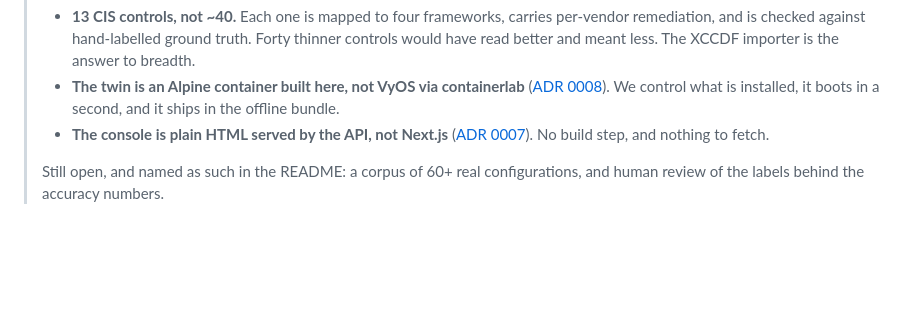
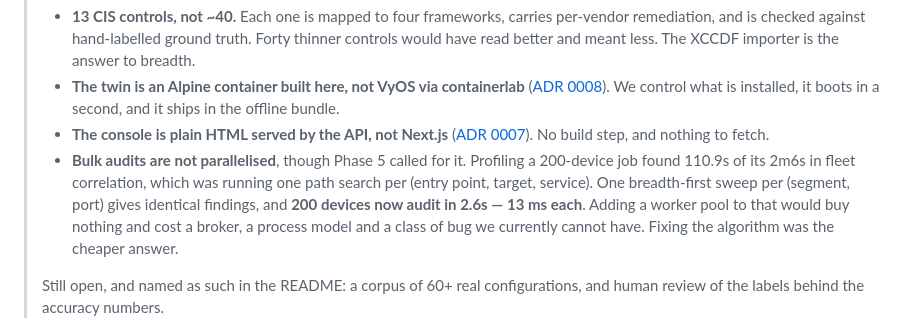
Before and after one commit to Crepco/SIH26155, a Markdown page: docs/12-execution-plan.md, the part around the change. Rendered like a GitHub page; blank space fills up the shorter version.

Commit message:
docs/12: 200 devices in 2.6s, and why there is no worker pool
Phase 5 asked for parallelised bulk audits. After the correlation fix a
200-device job takes 2.6 seconds - 13 ms per device - so a worker pool
would add a broker, a process model and a class of bug we currently
cannot have, in exchange for nothing. Recorded as a deliberate
non-implementation rather than left looking unfinished.

Co-Authored-By: Claude Opus 5 <noreply@anthropic.com>

```diff
--- a/docs/12-execution-plan.md
+++ b/docs/12-execution-plan.md
@@ -24,6 +24,12 @@
 >   and it ships in the offline bundle.
 > * **The console is plain HTML served by the API, not Next.js**
 >   ([ADR 0007](adr/0007-plain-html-console.md)). No build step, and nothing to fetch.
+> * **Bulk audits are not parallelised**, though Phase 5 called for it. Profiling a 200-device job
+>   found 110.9s of its 2m6s in fleet correlation, which was running one path search per
+>   (entry point, target, service). One breadth-first sweep per (segment, port) gives identical
+>   findings, and **200 devices now audit in 2.6s — 13 ms each**. Adding a worker pool to that
+>   would buy nothing and cost a broker, a process model and a class of bug we currently cannot
+>   have. Fixing the algorithm was the cheaper answer.
 >
 > Still open, and named as such in the README: a corpus of 60+ real configurations, and human
 > review of the labels behind the accuracy numbers.
```
